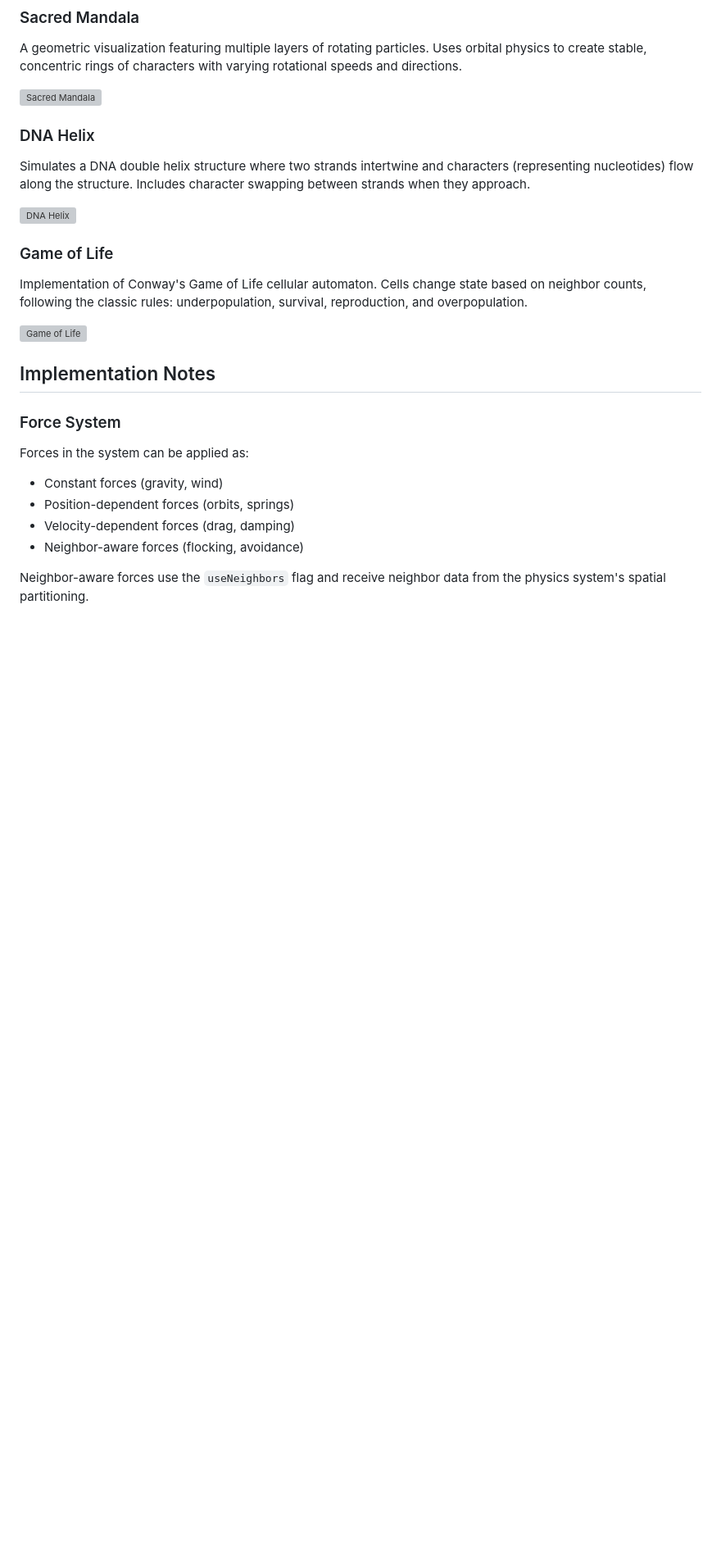
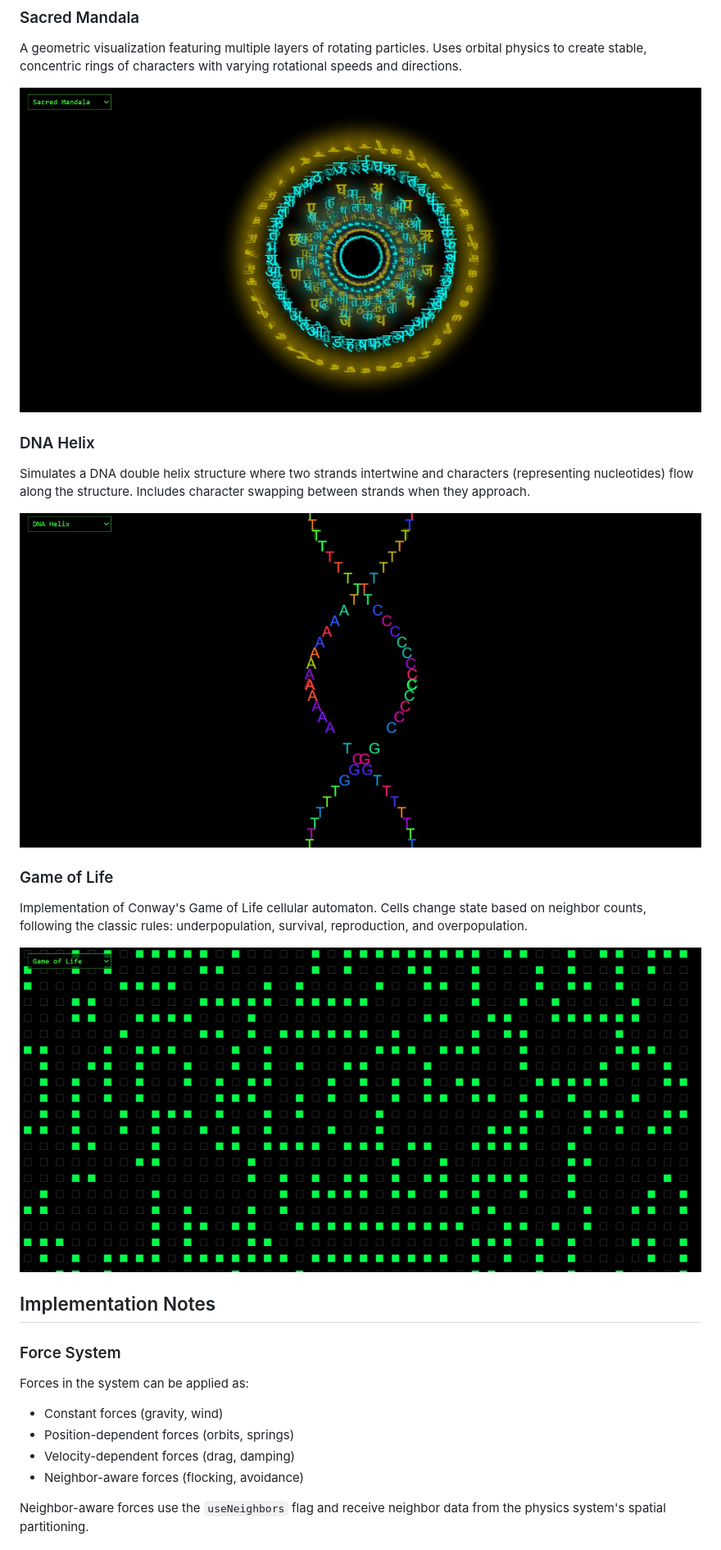
Before and after one commit to Noeloikeau/particles, a Markdown page: README.md, the part around the change. Shown at 82% size. GitHub-like rendering; blank space fills up the shorter version; grey boxes are pictures that could not be loaded.

```diff
--- a/README.md
+++ b/README.md
@@ -111,17 +111,17 @@ The extensive configuration system allows customization of:
 ### Sacred Mandala
 A geometric visualization featuring multiple layers of rotating particles. Uses orbital physics to create stable, concentric rings of characters with varying rotational speeds and directions.
 
-![Sacred Mandala](screenshots/SacredMandala.png)
+![Sacred Mandala](screenshots/SacredMandala.jpg)
 
 ### DNA Helix
 Simulates a DNA double helix structure where two strands intertwine and characters (representing nucleotides) flow along the structure. Includes character swapping between strands when they approach.
 
-![DNA Helix](screenshots/DNA.png)
+![DNA Helix](screenshots/DNA.jpg)
 
 ### Game of Life
 Implementation of Conway's Game of Life cellular automaton. Cells change state based on neighbor counts, following the classic rules: underpopulation, survival, reproduction, and overpopulation.
 
-![Game of Life](screenshots/GameOfLife.png)
+![Game of Life](screenshots/GameOfLife.jpg)
 
 ## Implementation Notes
 
```
